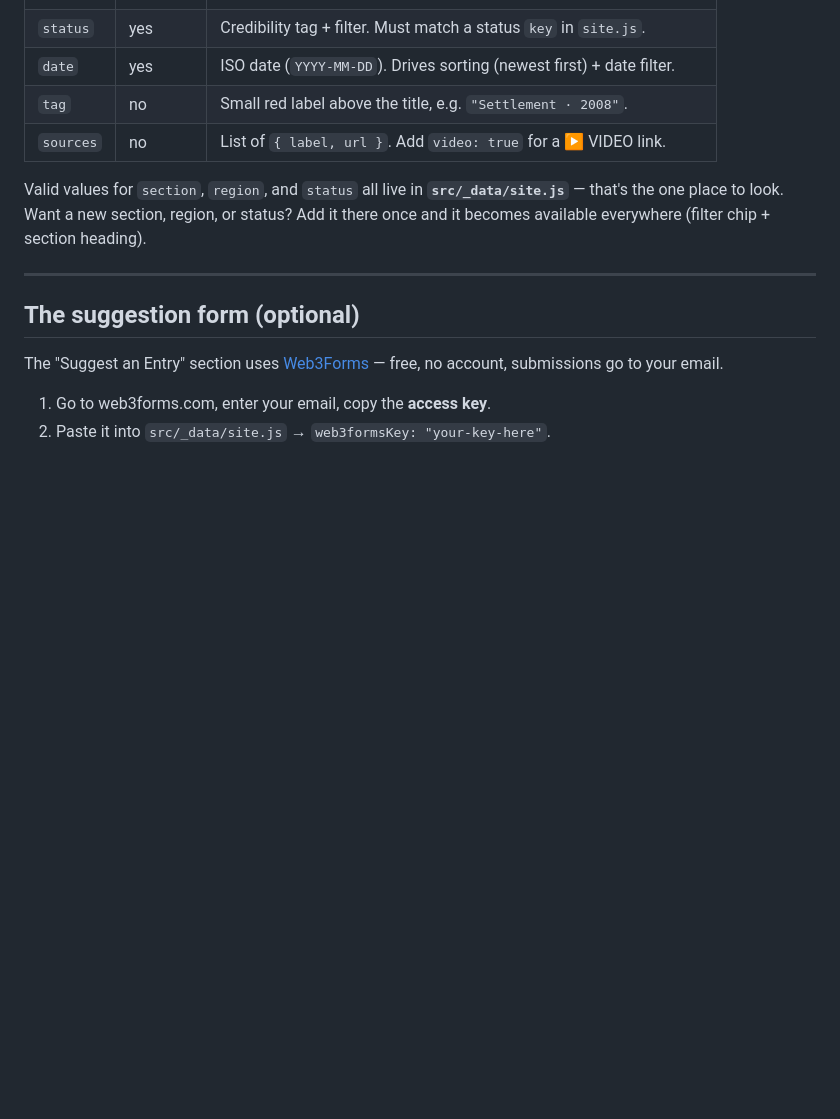
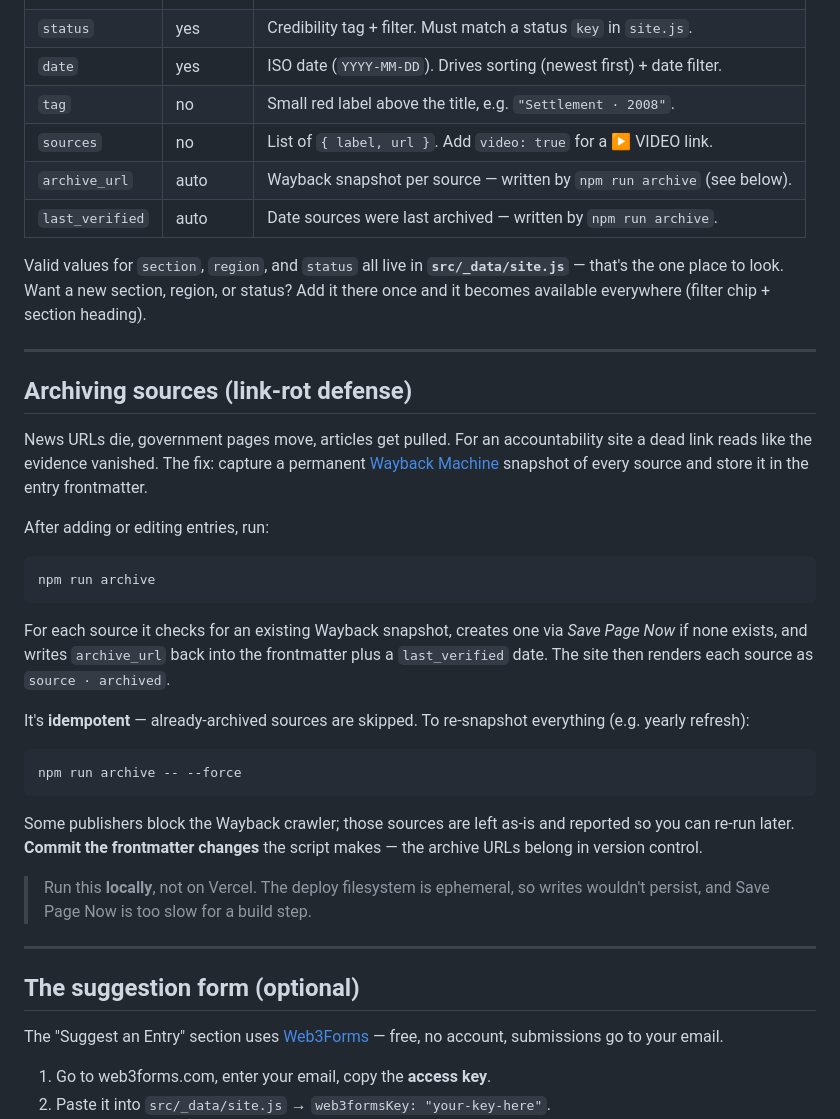
Before and after one commit to ReCire/ontherecord, a Markdown page: README.md, the part around the change. Drawn GitHub-style; blank space fills up the shorter version.

Commit message:
Document archive workflow in README

````diff
--- a/README.md
+++ b/README.md
@@ -86,11 +86,43 @@ no editing other files.**
 | `date`     | yes      | ISO date (`YYYY-MM-DD`). Drives sorting (newest first) + date filter.|
 | `tag`      | no       | Small red label above the title, e.g. `"Settlement · 2008"`.        |
 | `sources`  | no       | List of `{ label, url }`. Add `video: true` for a ▶ VIDEO link.     |
+| `archive_url` | auto  | Wayback snapshot per source — written by `npm run archive` (see below).|
+| `last_verified` | auto | Date sources were last archived — written by `npm run archive`.    |
 
 Valid values for `section`, `region`, and `status` all live in
 **`src/_data/site.js`** — that's the one place to look. Want a new section,
 region, or status? Add it there once and it becomes available everywhere
 (filter chip + section heading).
+
+---
+
+## Archiving sources (link-rot defense)
+
+News URLs die, government pages move, articles get pulled. For an accountability
+site a dead link reads like the evidence vanished. The fix: capture a permanent
+[Wayback Machine](https://web.archive.org) snapshot of every source and store it
+in the entry frontmatter.
+
+After adding or editing entries, run:
+```
+npm run archive
+```
+For each source it checks for an existing Wayback snapshot, creates one via
+*Save Page Now* if none exists, and writes `archive_url` back into the
+frontmatter plus a `last_verified` date. The site then renders each source as
+`source · archived`.
+
+It's **idempotent** — already-archived sources are skipped. To re-snapshot
+everything (e.g. yearly refresh):
+```
+npm run archive -- --force
+```
+Some publishers block the Wayback crawler; those sources are left as-is and
+reported so you can re-run later. **Commit the frontmatter changes** the script
+makes — the archive URLs belong in version control.
+
+> Run this **locally**, not on Vercel. The deploy filesystem is ephemeral, so
+> writes wouldn't persist, and Save Page Now is too slow for a build step.
 
 ---
 
````
